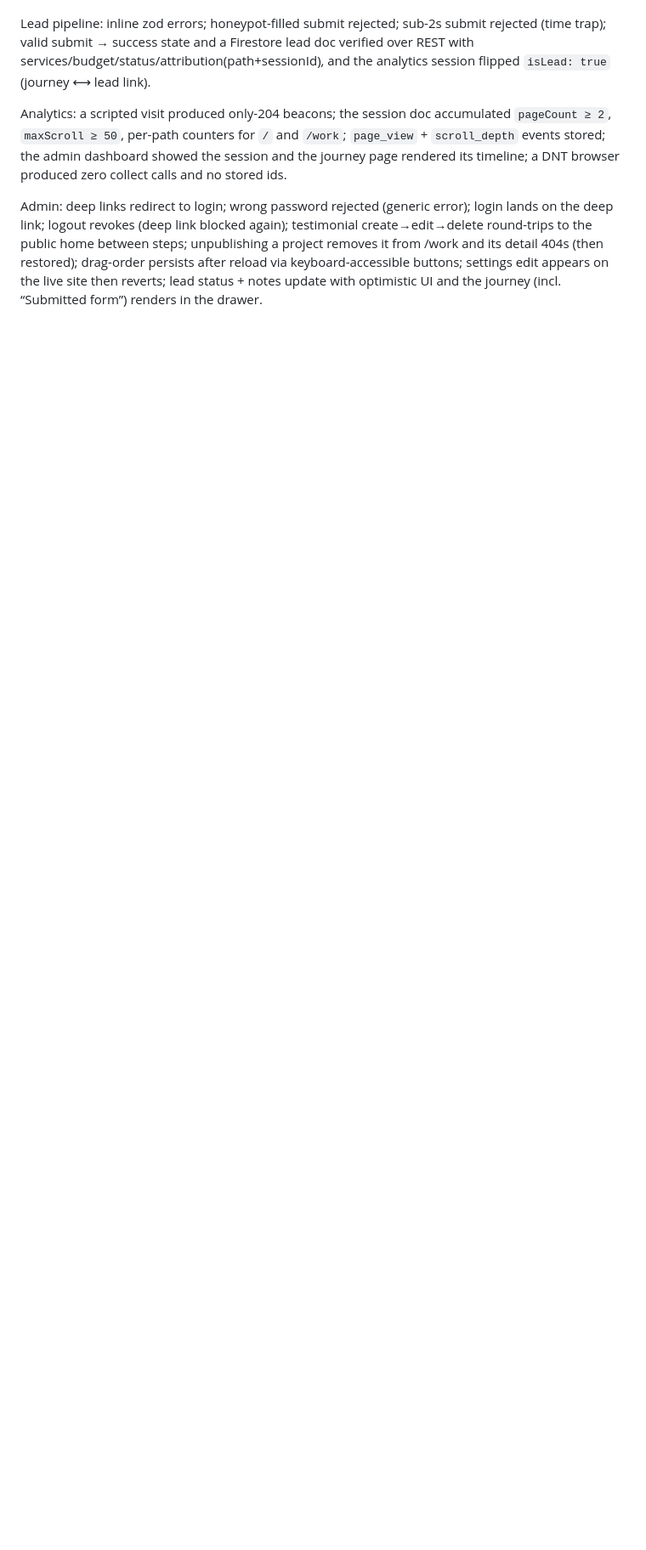
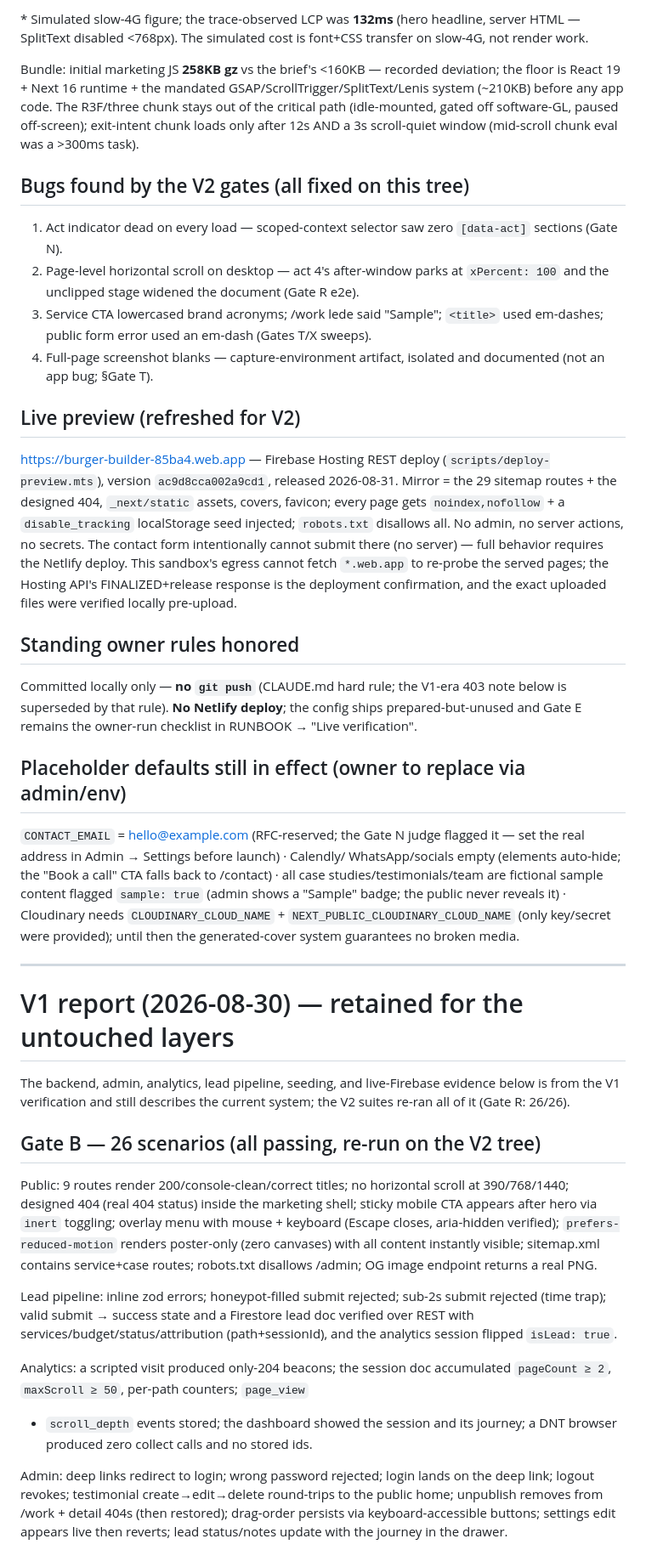
Before and after one commit to tahakhan-dev/mbt-company-website, a Markdown page: TEST-REPORT.md, the part around one of its changes. Shown at 85% size. GitHub-like rendering; blank space fills up the shorter version.

```diff
--- a/TEST-REPORT.md
+++ b/TEST-REPORT.md
@@ -29,21 +75,86 @@ returns a real PNG.
+\* Simulated slow-4G figure; the trace-observed LCP was **132ms** (hero
+headline, server HTML — SplitText disabled <768px). The simulated cost is
+font+CSS transfer on slow-4G, not render work.
+
+Bundle: initial marketing JS **258KB gz** vs the brief's <160KB — recorded
+deviation; the floor is React 19 + Next 16 runtime + the mandated
+GSAP/ScrollTrigger/SplitText/Lenis system (~210KB) before any app code. The
+R3F/three chunk stays out of the critical path (idle-mounted, gated off
+software-GL, paused off-screen); exit-intent chunk loads only after 12s AND a
+3s scroll-quiet window (mid-scroll chunk eval was a >300ms task).
+
+## Bugs found by the V2 gates (all fixed on this tree)
+
+1. Act indicator dead on every load — scoped-context selector saw zero
+   `[data-act]` sections (Gate N).
+2. Page-level horizontal scroll on desktop — act 4's after-window parks at
+   `xPercent: 100` and the unclipped stage widened the document (Gate R e2e).
+3. Service CTA lowercased brand acronyms; /work lede said "Sample"; `<title>`
+   used em-dashes; public form error used an em-dash (Gates T/X sweeps).
+4. Full-page screenshot blanks — capture-environment artifact, isolated and
+   documented (not an app bug; §Gate T).
+
+## Live preview (refreshed for V2)
+
+https://burger-builder-85ba4.web.app — Firebase Hosting REST deploy
+(`scripts/deploy-preview.mts`), version `ac9d8cca002a9cd1`, released
+2026-08-31. Mirror = the 29 sitemap routes + the designed 404, `_next/static`
+assets, covers, favicon; every page gets `noindex,nofollow` + a
+`disable_tracking` localStorage seed injected; `robots.txt` disallows all.
+No admin, no server actions, no secrets. The contact form intentionally
+cannot submit there (no server) — full behavior requires the Netlify deploy.
+This sandbox's egress cannot fetch `*.web.app` to re-probe the served pages;
+the Hosting API's FINALIZED+release response is the deployment confirmation,
+and the exact uploaded files were verified locally pre-upload.
+
+## Standing owner rules honored
+
+Committed locally only — **no `git push`** (CLAUDE.md hard rule; the V1-era
+403 note below is superseded by that rule). **No Netlify deploy**; the
+config ships prepared-but-unused and Gate E remains the owner-run checklist
+in RUNBOOK → "Live verification".
+
+## Placeholder defaults still in effect (owner to replace via admin/env)
+
+`CONTACT_EMAIL` = hello@example.com (RFC-reserved; the Gate N judge flagged
+it — set the real address in Admin → Settings before launch) · Calendly/
+WhatsApp/socials empty (elements auto-hide; the "Book a call" CTA falls back
+to /contact) · all case studies/testimonials/team are fictional sample
+content flagged `sample: true` (admin shows a "Sample" badge; the public
+never reveals it) · Cloudinary needs `CLOUDINARY_CLOUD_NAME` +
+`NEXT_PUBLIC_CLOUDINARY_CLOUD_NAME` (only key/secret were provided); until
+then the generated-cover system guarantees no broken media.
+
+---
+
+# V1 report (2026-08-30) — retained for the untouched layers
+
+The backend, admin, analytics, lead pipeline, seeding, and live-Firebase
+evidence below is from the V1 verification and still describes the current
+system; the V2 suites re-ran all of it (Gate R: 26/26).
+
+## Gate B — 26 scenarios (all passing, re-run on the V2 tree)
+Public: 9 routes render 200/console-clean/correct titles; no horizontal
+scroll at 390/768/1440; designed 404 (real 404 status) inside the marketing
+shell; sticky mobile CTA appears after hero via `inert` toggling; overlay
+menu with mouse + keyboard (Escape closes, aria-hidden verified);
+`prefers-reduced-motion` renders poster-only (zero canvases) with all content
+instantly visible; sitemap.xml contains service+case routes; robots.txt
+disallows /admin; OG image endpoint returns a real PNG.
 
 Lead pipeline: inline zod errors; honeypot-filled submit rejected; sub-2s
-submit rejected (time trap); valid submit → success state and a Firestore lead
-doc verified over REST with services/budget/status/attribution(path+sessionId),
-and the analytics session flipped `isLead: true` (journey ⟷ lead link).
+submit rejected (time trap); valid submit → success state and a Firestore
+lead doc verified over REST with services/budget/status/attribution
+(path+sessionId), and the analytics session flipped `isLead: true`.
 
 Analytics: a scripted visit produced only-204 beacons; the session doc
-accumulated `pageCount ≥ 2`, `maxScroll ≥ 50`, per-path counters for `/` and
-`/work`; `page_view` + `scroll_depth` events stored; the admin dashboard showed
-the session and the journey page rendered its timeline; a DNT browser produced
-zero collect calls and no stored ids.
+accumulated `pageCount ≥ 2`, `maxScroll ≥ 50`, per-path counters; `page_view`
++ `scroll_depth` events stored; the dashboard showed the session and its
+journey; a DNT browser produced zero collect calls and no stored ids.
 
-Admin: deep links redirect to login; wrong password rejected (generic error);
-login lands on the deep link; logout revokes (deep link blocked again);
-testimonial create→edit→delete round-trips to the public home between steps;
-unpublishing a project removes it from /work and its detail 404s (then
-restored); drag-order persists after reload via keyboard-accessible buttons;
-settings edit appears on the live site then reverts; lead status + notes update
-with optimistic UI and the journey (incl. “Submitted form”) renders in the
-drawer.
+Admin: deep links redirect to login; wrong password rejected; login lands on
+the deep link; logout revokes; testimonial create→edit→delete round-trips to
+the public home; unpublish removes from /work + detail 404s (then restored);
+drag-order persists via keyboard-accessible buttons; settings edit appears
+live then reverts; lead status/notes update with the journey in the drawer.
 
```
Also changed, not shown: other parts of TEST-REPORT.md (+91 -118 lines), CHANGELOG-V2.md (added, +128 -0 lines).
